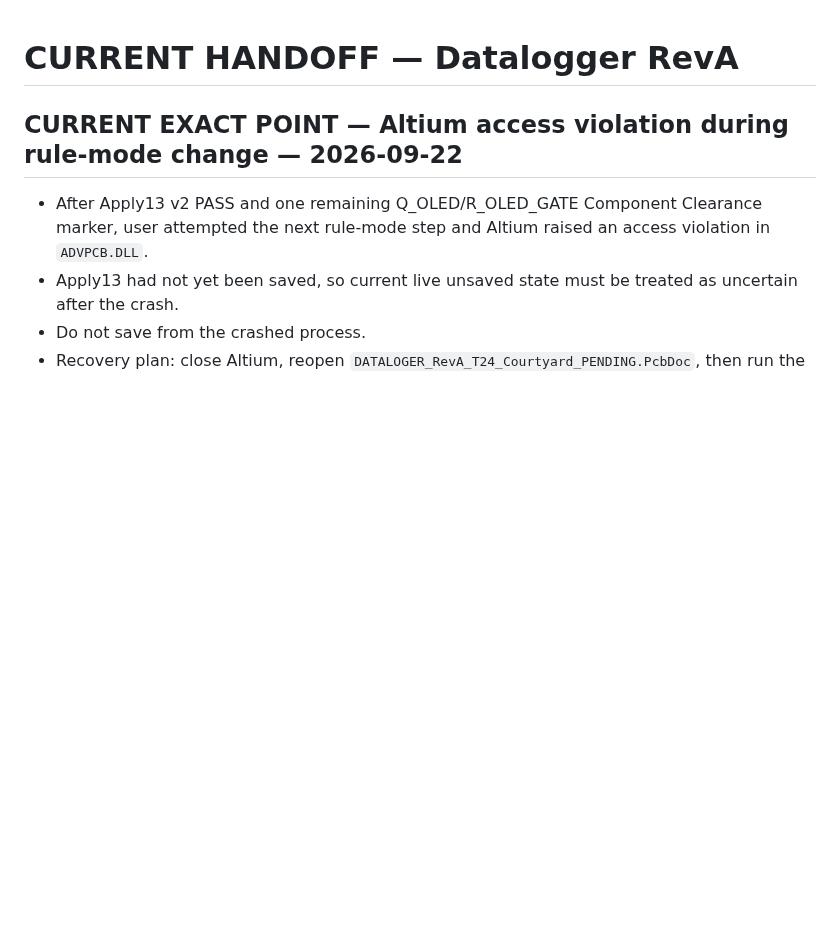
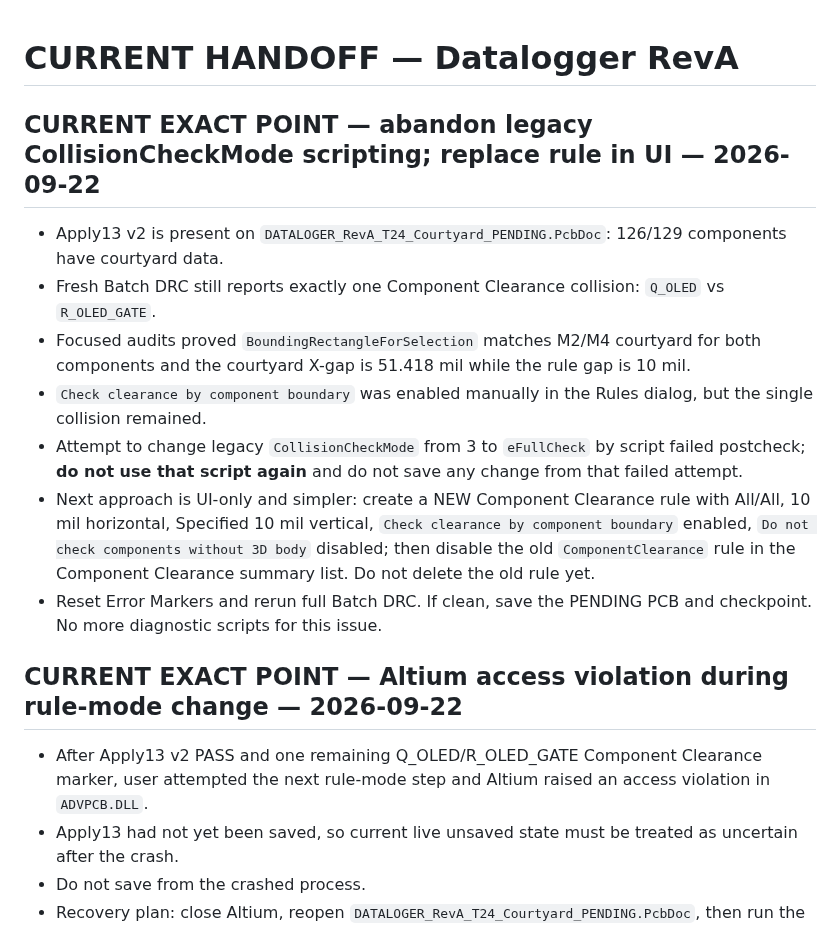
Before and after one commit to mohammadhpp/Datalogger-RevA, a Markdown page: AI_CONTINUITY/CURRENT_HANDOFF.md, the part around the change. Drawn GitHub-style; blank space fills up the shorter version.

Commit message:
T24 handoff: switch final clearance fix to fresh UI rule

```diff
--- a/AI_CONTINUITY/CURRENT_HANDOFF.md
+++ b/AI_CONTINUITY/CURRENT_HANDOFF.md
@@ -1,4 +1,14 @@
 # CURRENT HANDOFF — Datalogger RevA
+
+## CURRENT EXACT POINT — abandon legacy CollisionCheckMode scripting; replace rule in UI — 2026-09-22
+
+- Apply13 v2 is present on `DATALOGER_RevA_T24_Courtyard_PENDING.PcbDoc`: 126/129 components have courtyard data.
+- Fresh Batch DRC still reports exactly one Component Clearance collision: `Q_OLED` vs `R_OLED_GATE`.
+- Focused audits proved `BoundingRectangleForSelection` matches M2/M4 courtyard for both components and the courtyard X-gap is 51.418 mil while the rule gap is 10 mil.
+- `Check clearance by component boundary` was enabled manually in the Rules dialog, but the single collision remained.
+- Attempt to change legacy `CollisionCheckMode` from 3 to `eFullCheck` by script failed postcheck; **do not use that script again** and do not save any change from that failed attempt.
+- Next approach is UI-only and simpler: create a NEW Component Clearance rule with All/All, 10 mil horizontal, Specified 10 mil vertical, `Check clearance by component boundary` enabled, `Do not check components without 3D body` disabled; then disable the old `ComponentClearance` rule in the Component Clearance summary list. Do not delete the old rule yet.
+- Reset Error Markers and rerun full Batch DRC. If clean, save the PENDING PCB and checkpoint. No more diagnostic scripts for this issue.
 
 ## CURRENT EXACT POINT — Altium access violation during rule-mode change — 2026-09-22
 
```
